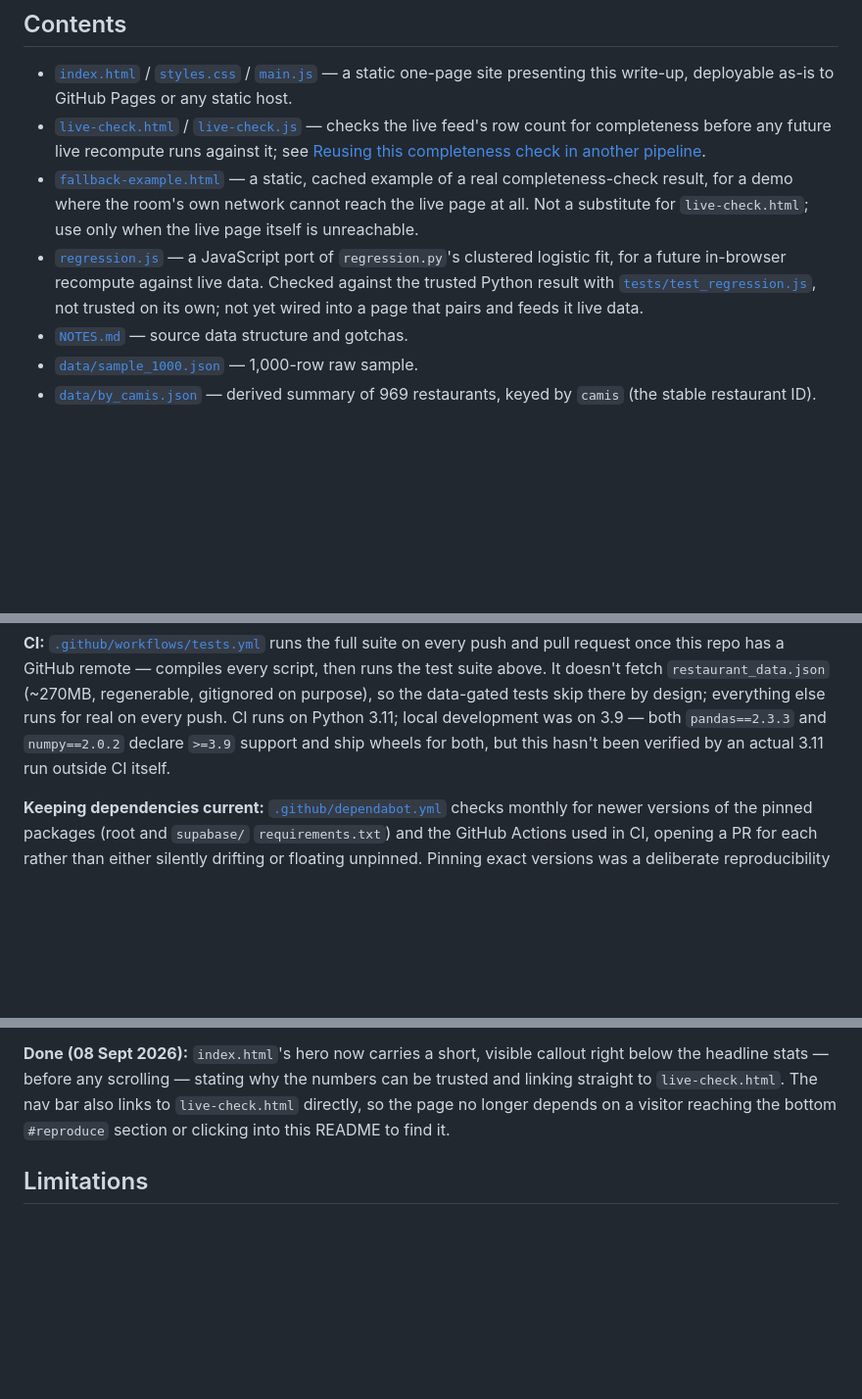
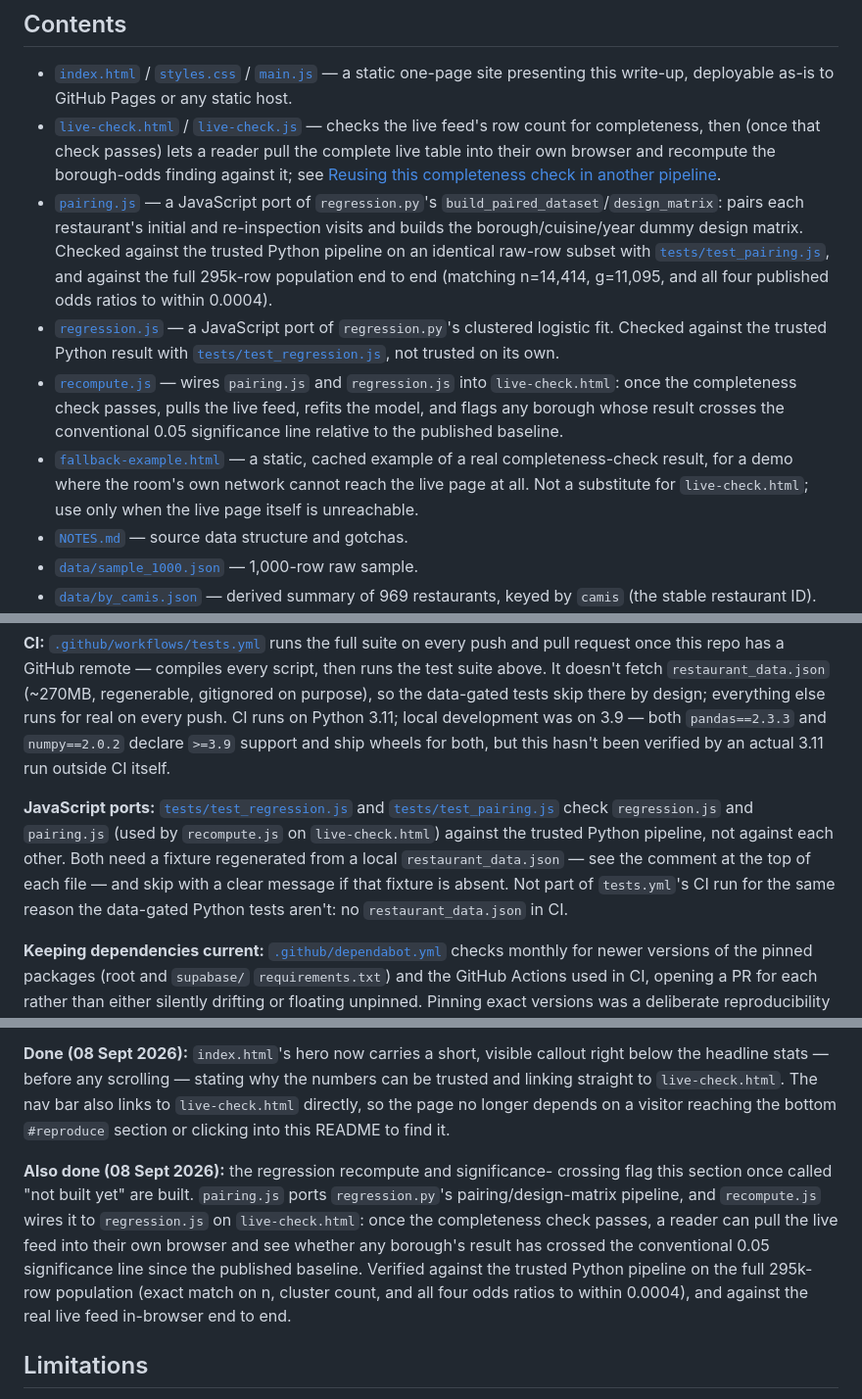
Before and after one commit to valerie-zandoli/grade-pending-nyc, a Markdown page: README.md, 3 parts joined by grey strips. Shown at 98% size. Drawn GitHub-style; blank space fills up the shorter version.

Commit message:
Document the pairing-pipeline port and the live recompute in README

```diff
--- a/README.md
+++ b/README.md
@@ -157,18 +157,30 @@ pip install -r requirements.txt
   a static one-page site presenting this write-up, deployable as-is to
   GitHub Pages or any static host.
 - [`live-check.html`](live-check.html) / [`live-check.js`](live-check.js) —
-  checks the live feed's row count for completeness before any future
-  live recompute runs against it; see [Reusing this completeness check in
-  another pipeline](#reusing-this-completeness-check-in-another-pipeline).
+  checks the live feed's row count for completeness, then (once that check
+  passes) lets a reader pull the complete live table into their own browser
+  and recompute the borough-odds finding against it; see [Reusing this
+  completeness check in another pipeline](#reusing-this-completeness-check-in-another-pipeline).
+- [`pairing.js`](pairing.js) — a JavaScript port of `regression.py`'s
+  `build_paired_dataset`/`design_matrix`: pairs each restaurant's initial
+  and re-inspection visits and builds the borough/cuisine/year dummy design
+  matrix. Checked against the trusted Python pipeline on an identical
+  raw-row subset with [`tests/test_pairing.js`](tests/test_pairing.js), and
+  against the full 295k-row population end to end (matching n=14,414,
+  g=11,095, and all four published odds ratios to within 0.0004).
+- [`regression.js`](regression.js) — a JavaScript port of `regression.py`'s
+  clustered logistic fit. Checked against the trusted Python result with
+  [`tests/test_regression.js`](tests/test_regression.js), not trusted on
+  its own.
+- [`recompute.js`](recompute.js) — wires `pairing.js` and `regression.js`
+  into `live-check.html`: once the completeness check passes, pulls the
+  live feed, refits the model, and flags any borough whose result crosses
+  the conventional 0.05 significance line relative to the published
+  baseline.
 - [`fallback-example.html`](fallback-example.html) — a static, cached
   example of a real completeness-check result, for a demo where the room's
   own network cannot reach the live page at all. Not a substitute for
   `live-check.html`; use only when the live page itself is unreachable.
-- [`regression.js`](regression.js) — a JavaScript port of `regression.py`'s
-  clustered logistic fit, for a future in-browser recompute against live
-  data. Checked against the trusted Python result with
-  [`tests/test_regression.js`](tests/test_regression.js), not trusted on
-  its own; not yet wired into a page that pairs and feeds it live data.
 - [`NOTES.md`](NOTES.md) — source data structure and gotchas.
 - [`data/sample_1000.json`](data/sample_1000.json) — 1,000-row raw sample.
 - [`data/by_camis.json`](data/by_camis.json) — derived summary of 969
@@ -256,6 +268,15 @@ both `pandas==2.3.3` and `numpy==2.0.2` declare `>=3.9` support and ship
 wheels for both, but this hasn't been verified by an actual 3.11 run
 outside CI itself.
 
+**JavaScript ports:** [`tests/test_regression.js`](tests/test_regression.js)
+and [`tests/test_pairing.js`](tests/test_pairing.js) check `regression.js`
+and `pairing.js` (used by `recompute.js` on `live-check.html`) against the
+trusted Python pipeline, not against each other. Both need a fixture
+regenerated from a local `restaurant_data.json` — see the comment at the
+top of each file — and skip with a clear message if that fixture is
+absent. Not part of `tests.yml`'s CI run for the same reason the
+data-gated Python tests aren't: no `restaurant_data.json` in CI.
+
 **Keeping dependencies current:** [`.github/dependabot.yml`](.github/dependabot.yml)
 checks monthly for newer versions of the pinned packages (root and
 `supabase/` `requirements.txt`) and the GitHub Actions used in CI, opening a
@@ -321,6 +342,17 @@ nav bar also links to `live-check.html` directly, so the page no longer
 depends on a visitor reaching the bottom `#reproduce` section or clicking
 into this README to find it.
 
+**Also done (08 Sept 2026):** the regression recompute and significance-
+crossing flag this section once called "not built yet" are built.
+`pairing.js` ports `regression.py`'s pairing/design-matrix pipeline, and
+`recompute.js` wires it to `regression.js` on `live-check.html`: once the
+completeness check passes, a reader can pull the live feed into their own
+browser and see whether any borough's result has crossed the conventional
+0.05 significance line since the published baseline. Verified against the
+trusted Python pipeline on the full 295k-row population (exact match on
+n, cluster count, and all four odds ratios to within 0.0004), and against
+the real live feed in-browser end to end.
+
 ## Limitations
 
 - The headline result is genuinely weak, not strong: Queens sits right at
```
